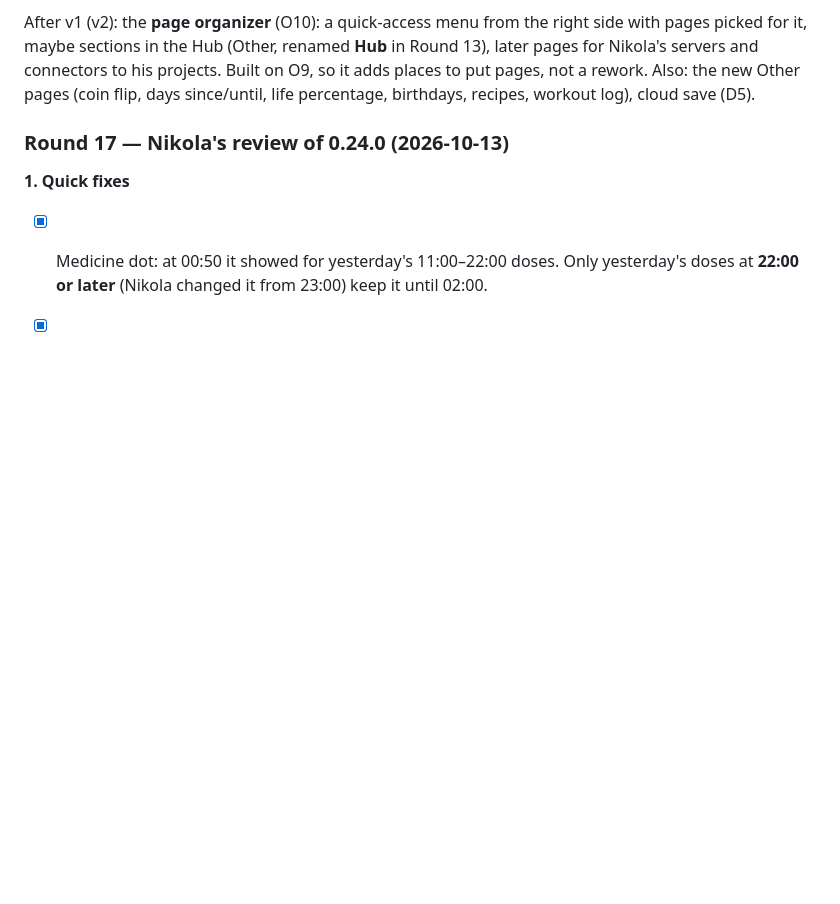
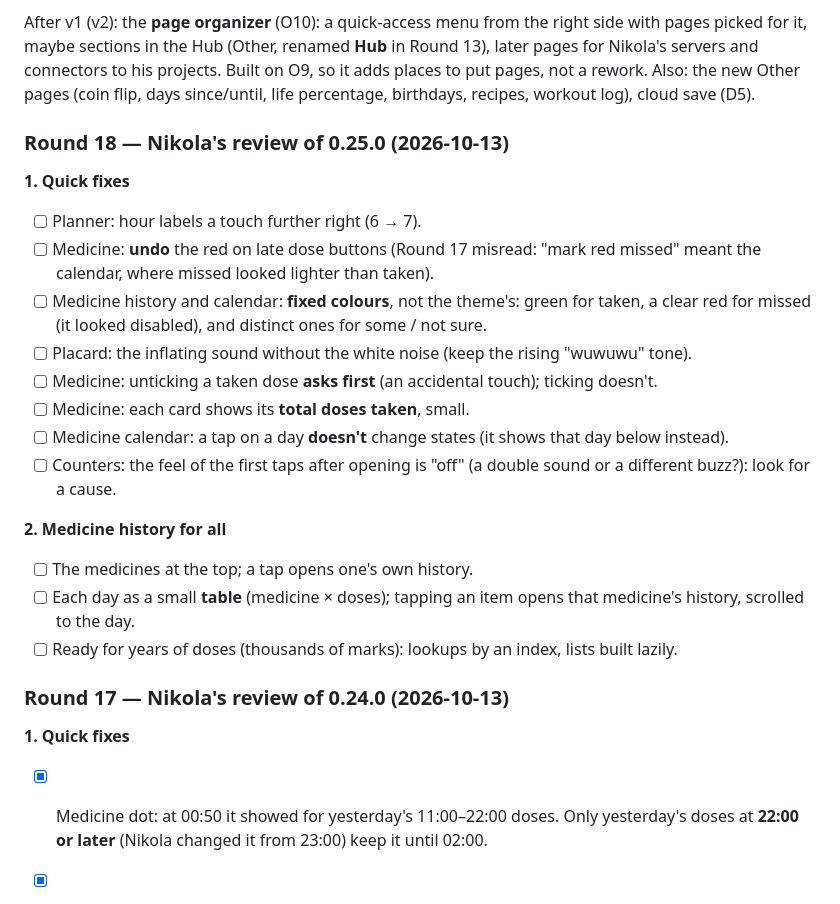
Before and after one commit to nikvujic/mob-util-app, a Markdown page: docs/ROADMAP.md, the part around the change. Rendered like a GitHub page; blank space fills up the shorter version.

Commit message:
Roadmap: Round 18 (review of 0.25.0)

```diff
--- a/docs/ROADMAP.md
+++ b/docs/ROADMAP.md
@@ -329,6 +329,33 @@ the right side with pages picked for it, maybe sections in the Hub
 projects. Built on O9, so it adds places to put pages, not a rework.
 Also: the new Other pages (coin flip, days since/until, life
 percentage, birthdays, recipes, workout log), cloud save (D5).
+
+### Round 18 — Nikola's review of 0.25.0 (2026-10-13)
+
+**1. Quick fixes**
+- [ ] Planner: hour labels a touch further right (6 → 7).
+- [ ] Medicine: **undo** the red on late dose buttons (Round 17 misread:
+  "mark red missed" meant the calendar, where missed looked lighter than
+  taken).
+- [ ] Medicine history and calendar: **fixed colours**, not the theme's:
+  green for taken, a clear red for missed (it looked disabled), and
+  distinct ones for some / not sure.
+- [ ] Placard: the inflating sound without the white noise (keep the
+  rising "wuwuwu" tone).
+- [ ] Medicine: unticking a taken dose **asks first** (an accidental
+  touch); ticking doesn't.
+- [ ] Medicine: each card shows its **total doses taken**, small.
+- [ ] Medicine calendar: a tap on a day **doesn't** change states (it
+  shows that day below instead).
+- [ ] Counters: the feel of the first taps after opening is "off"
+  (a double sound or a different buzz?): look for a cause.
+
+**2. Medicine history for all**
+- [ ] The medicines at the top; a tap opens one's own history.
+- [ ] Each day as a small **table** (medicine × doses); tapping an item
+  opens that medicine's history, scrolled to the day.
+- [ ] Ready for years of doses (thousands of marks): lookups by an
+  index, lists built lazily.
 
 ### Round 17 — Nikola's review of 0.24.0 (2026-10-13)
 
```
